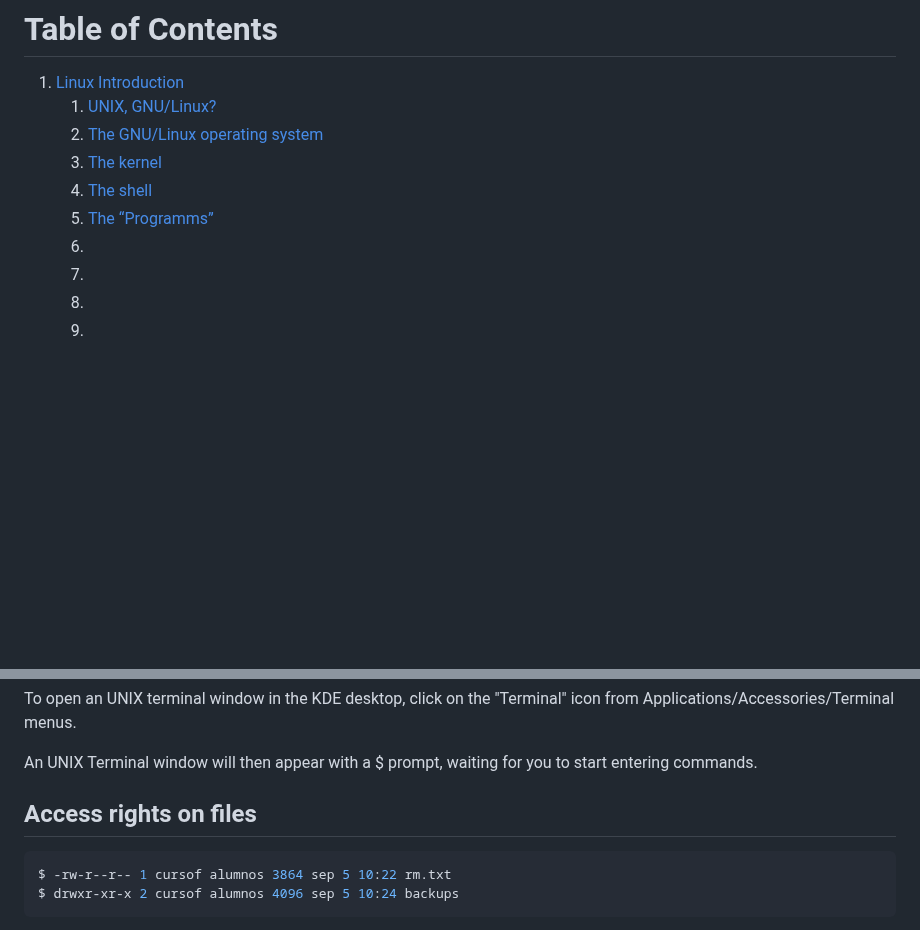
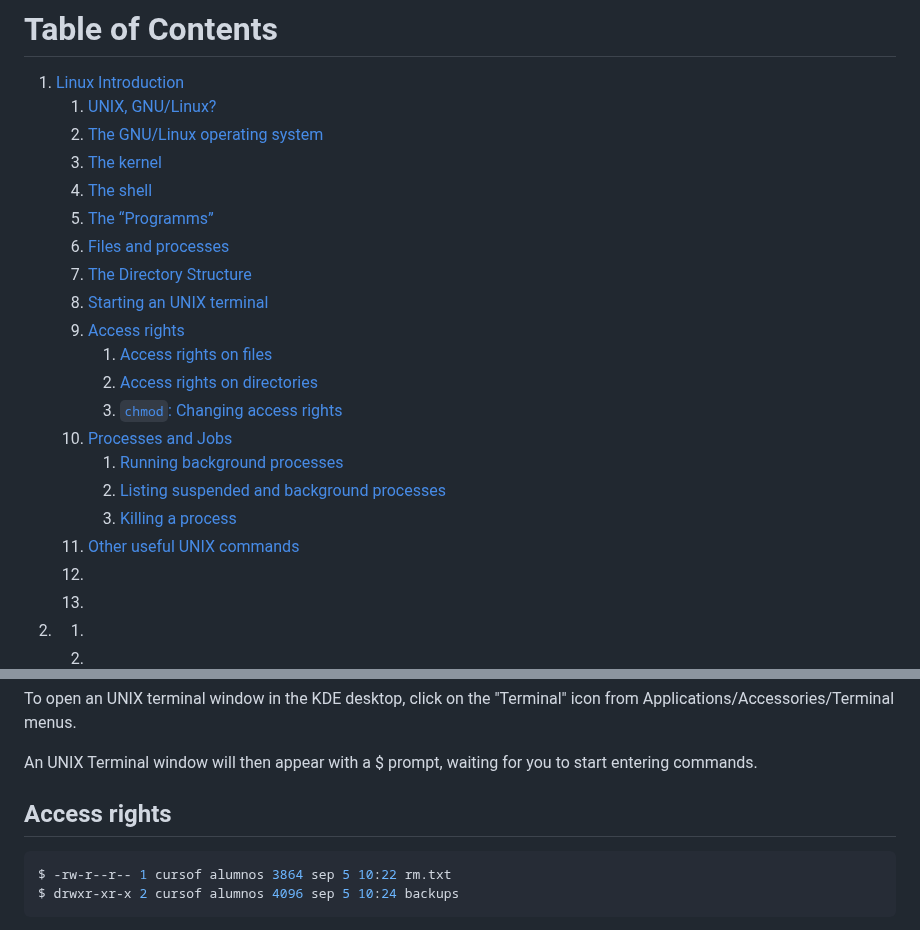
Before and after one commit to Deya-B/Linux_Python_DB, a Markdown page: Linux/Linux_intro.md, 2 parts joined by grey strips. Drawn GitHub-style; blank space fills up the shorter version.

````diff
--- a/Linux/Linux_intro.md
+++ b/Linux/Linux_intro.md
@@ -5,12 +5,18 @@
     3. [The kernel](#kernel)
     4. [The shell](#shell)
     5. [The “Programms”](#programms)
-    6. [](#)
-    7. [](#)
-    8. [](#)
-    9. [](#)
-    10. [](#)
-    11. [](#)
+    6. [Files and processes](#processes)
+    7. [The Directory Structure](#dir)
+    8. [Starting an UNIX terminal](#terminal)
+    9. [Access rights](#access)
+        1. [Access rights on files](#files)
+        2. [Access rights on directories](#dirI)
+        3. [`chmod`: Changing access rights](#chmod)
+    10. [Processes and Jobs](#jobs)
+        1. [Running background processes](#bg)
+        2. [Listing suspended and background processes](#fg)
+        3. [Killing a process](#kill)
+    11. [Other useful UNIX commands](#other)
     12. [](#)
     13. [](#)
 2. [](#)
@@ -84,7 +90,7 @@ To open an UNIX terminal window in the KDE desktop, click on the "Terminal" icon
 
 An UNIX Terminal window will then appear with a $ prompt, waiting for you to start entering commands.
 
-## Access rights on files <a name="files"></a>
+## Access rights <a name="access"></a>
 ```ruby
 $ -rw-r--r-- 1 cursof alumnos 3864 sep 5 10:22 rm.txt
 $ drwxr-xr-x 2 cursof alumnos 4096 sep 5 10:24 backups
````
Also changed, not shown: other parts of Linux/Linux_intro.md (+1 -1 lines).
